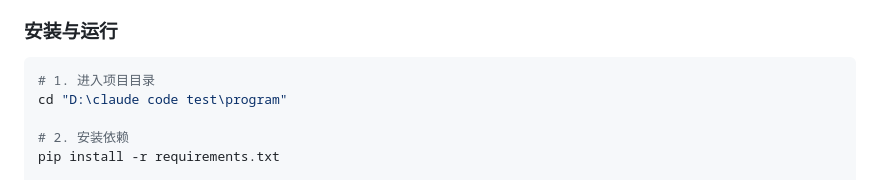
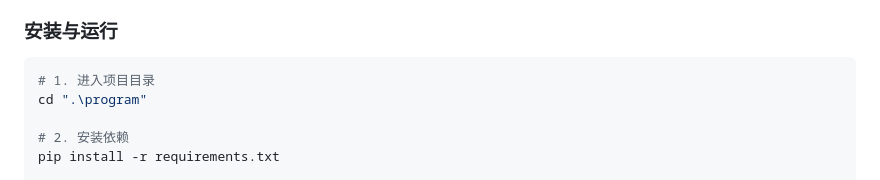
Before and after one commit to LeRising/cmd-powershell-command, a Markdown page: README.md, the part around the change. Rendered like a GitHub page.

````diff
--- a/README.md
+++ b/README.md
@@ -39,7 +39,7 @@
 
 ```bash
 # 1. 进入项目目录
-cd "D:\claude code test\program"
+cd ".\program"
 
 # 2. 安装依赖
 pip install -r requirements.txt
````
